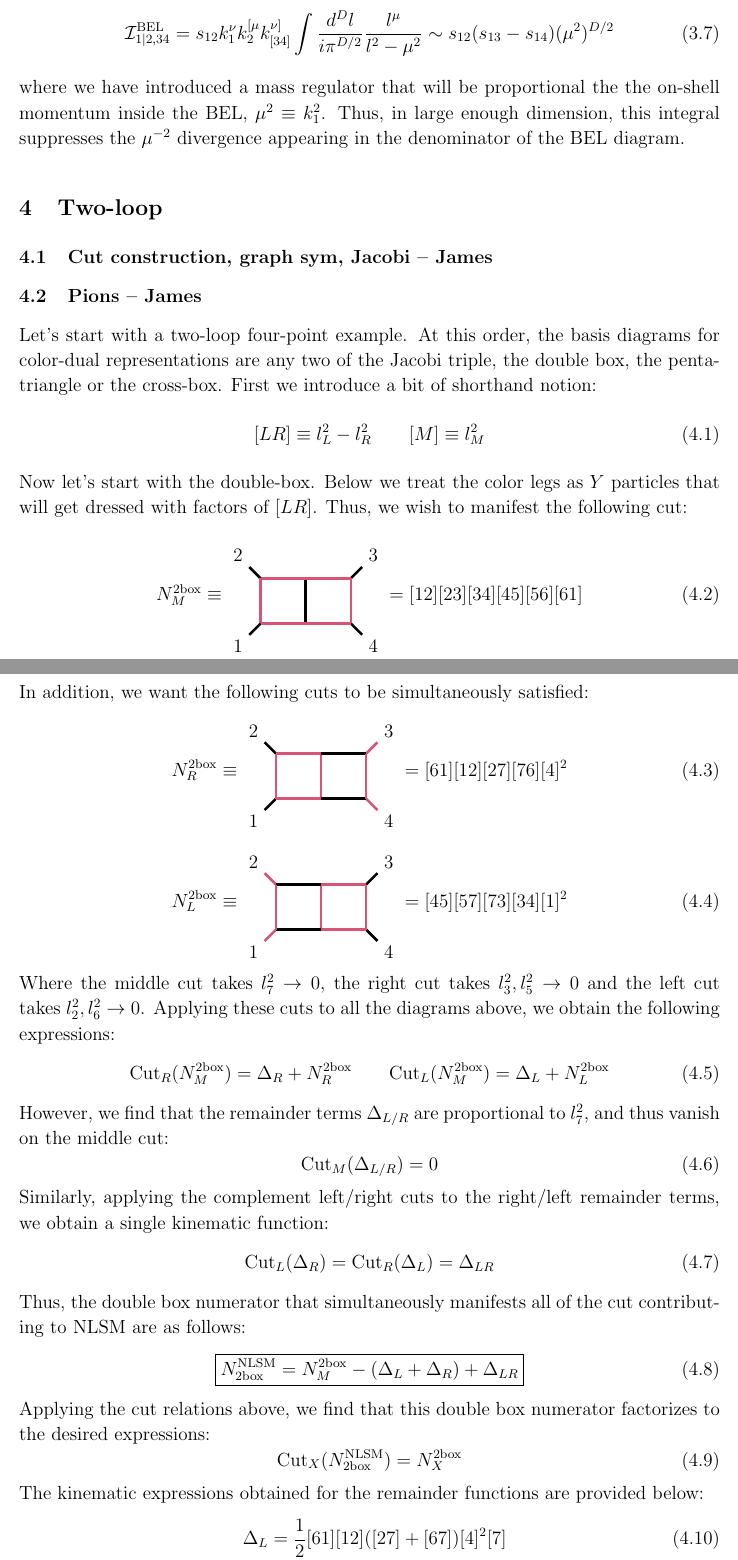
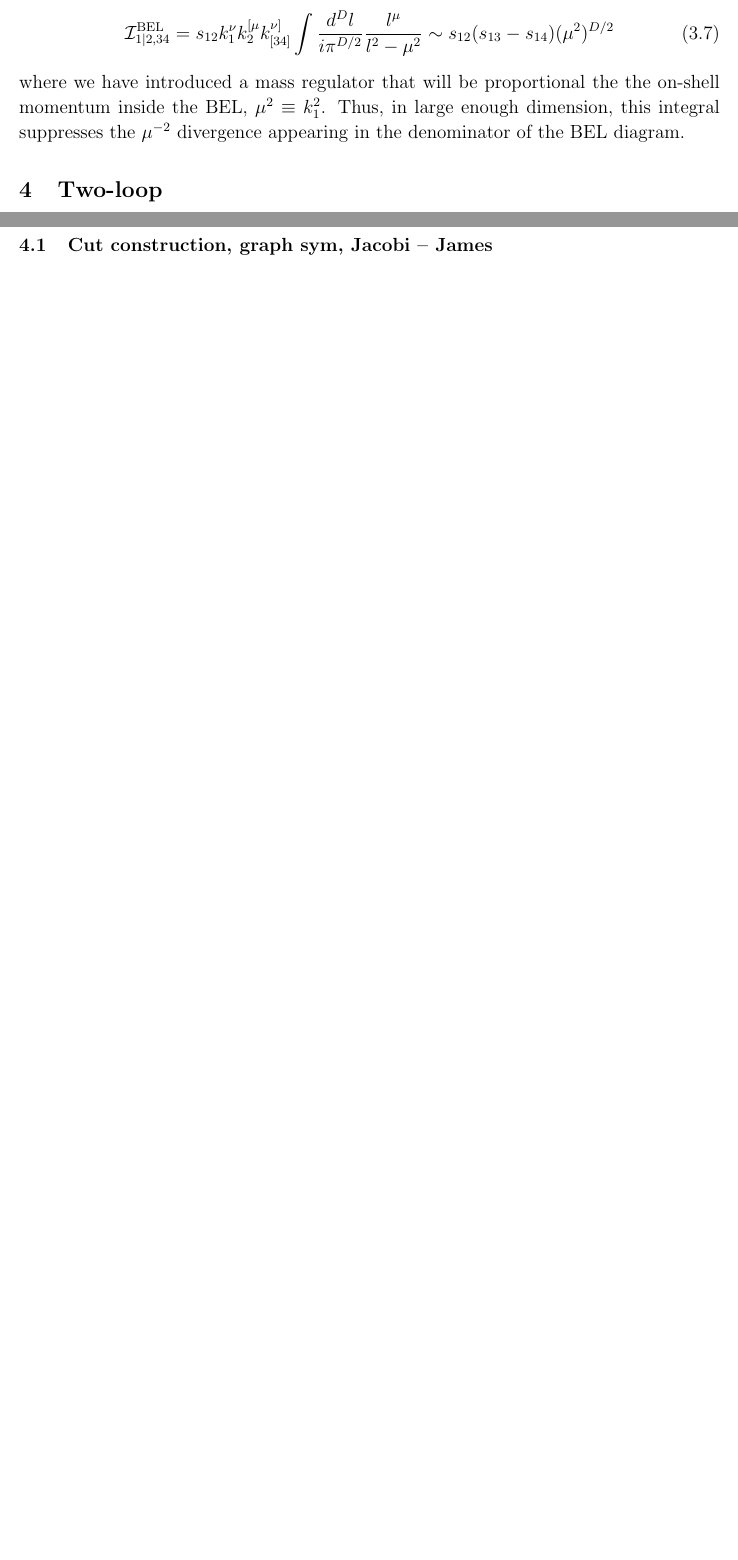
Before and after one commit to nicpavao/2loopNLSM, a LaTeX document (notes/2loopNLSM.tex): two parts of pages 6 and 7 of 14 before the commit and two parts of pages 6 and 7 of 13 after it, joined at a grey line, cut so that both start at the same text, the shorter picture padded with empty space. Compiled offline with pdfLaTeX; TikZ figures are drawn from their code, not taken from saved files.

Commit message:
Rearranged things, notes to self

```diff
--- a/notes/2loopNLSM.tex
+++ b/notes/2loopNLSM.tex
@@ -478,49 +474,4 @@ Notice there is an overall factor that cancels one of the propagators. Plugging
 where we have introduced a mass regulator that will be proportional the the on-shell momentum inside the BEL, $\mu^2 \equiv k_1^2$. Thus, in large enough dimension, this integral suppresses the $\mu^{-2}$ divergence appearing in the denominator of the BEL diagram.
 
 \section{Two-loop}
-\subsection{Cut construction, graph sym, Jacobi -- James}
 
-\subsection{Pions -- James}
-Let's start with a two-loop four-point example. At this order, the basis diagrams for color-dual representations are any two of the Jacobi triple, the double box, the penta-triangle or the cross-box. First we introduce a bit of shorthand notion:
-\be
-[LR] \equiv  l_L^2 -l_R^2 \qquad [M] \equiv  l_M^2
-\ee
-Now let's start with the double-box. Below we treat the color legs as $Y$ particles that will get dressed with factors of $[LR]$. Thus, we wish to manifest the following cut:
-\be
-N^{\text{2box}}_M\equiv \dBox{}{hred}{hred}{hred}{hred}{hred}{hred} = [12][23][34][45][56][61]
-\ee
-In addition, we want the following cuts to be simultaneously satisfied:
-\be
-N^{\text{2box}}_R\equiv \dBoxR{hred}{}{hred}{}{hred}{hred}{hred} = [61][12][27][76][4]^2
-\ee
-\be
-N^{\text{2box}}_L\equiv \dBoxL{hred}{hred}{}{hred}{}{hred}{hred}=[45][57][73][34][1]^2
-\ee
-Where the middle cut takes $l_7^2\rightarrow 0$, the right cut takes $l_3^2,l_5^2\rightarrow 0$ and the left cut takes $l_2^2,l_6^2\rightarrow 0$. Applying these cuts to all the diagrams above, we obtain the following expressions:
-\be
-\text{Cut}_R(N^{\text{2box}}_M) = \Delta_R + N^{\text{2box}}_R \qquad \text{Cut}_L(N^{\text{2box}}_M) = \Delta_L + N^{\text{2box}}_L
-\ee
-However, we find that the remainder terms $\Delta_{L/R}$ are proportional to $l_7^2$, and thus vanish on the middle cut:
-\be
-\text{Cut}_M(\Delta_{L/R})  = 0
-\ee
-Similarly, applying the complement left/right cuts to the right/left remainder terms, we obtain a single kinematic function:
-\be
-\text{Cut}_L(\Delta_R) = \text{Cut}_R(\Delta_L) = \Delta_{LR}
-\ee
-Thus, the double box numerator that simultaneously manifests all of the cut contributing to NLSM are as follows:
-\be
-\boxed{N^{\text{NLSM}}_{\text{2box}} = N^{\text{2box}}_M - (\Delta_{L}+\Delta_{R})+\Delta_{LR}}
-\ee
-Applying the cut relations above, we find that this double box numerator factorizes to the desired expressions:
-\be
-\text{Cut}_{X}(N^{\text{NLSM}}_{\text{2box}} )= N^{\text{2box}}_{X}
-\ee
-The kinematic expressions obtained for the remainder functions are provided below:
-\begin{align}
-\Delta_L &= \frac{1}{2}[61][12]([27]+[67])[4]^2[7]
-\\
- \Delta_R &= \frac{1}{2}[34][45]([37]+[57])[1]^2[7]
- \\
-\Delta_{LR}&= [1]^2[4]^2[7]^2
-\end{align}
```
Also changed, not shown: notes/2loopNLSM.tex (77 more changed lines).
